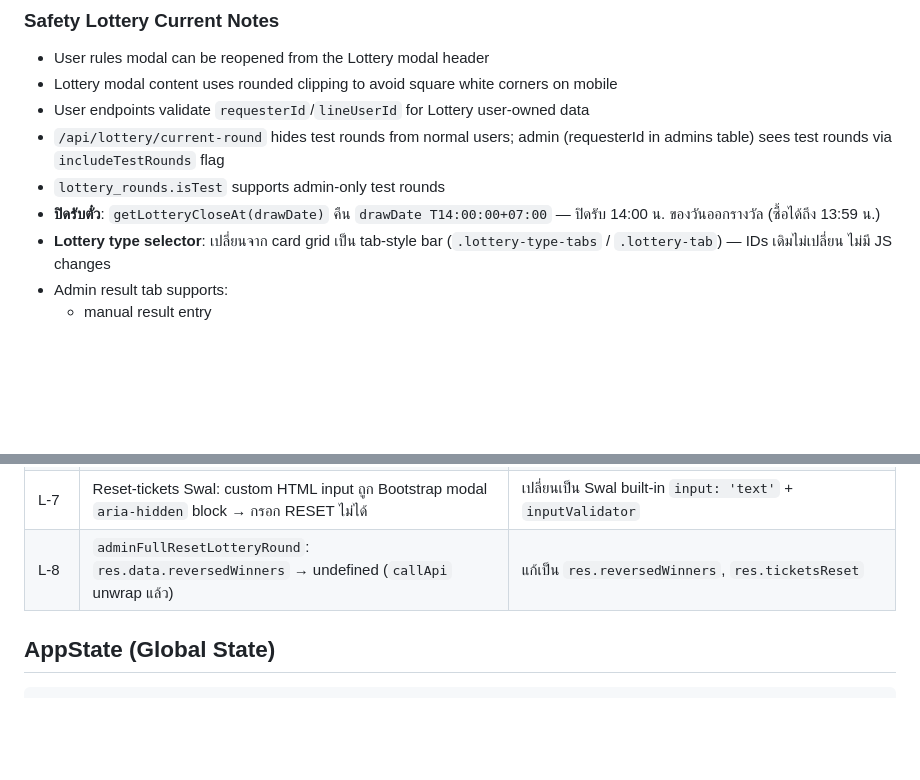
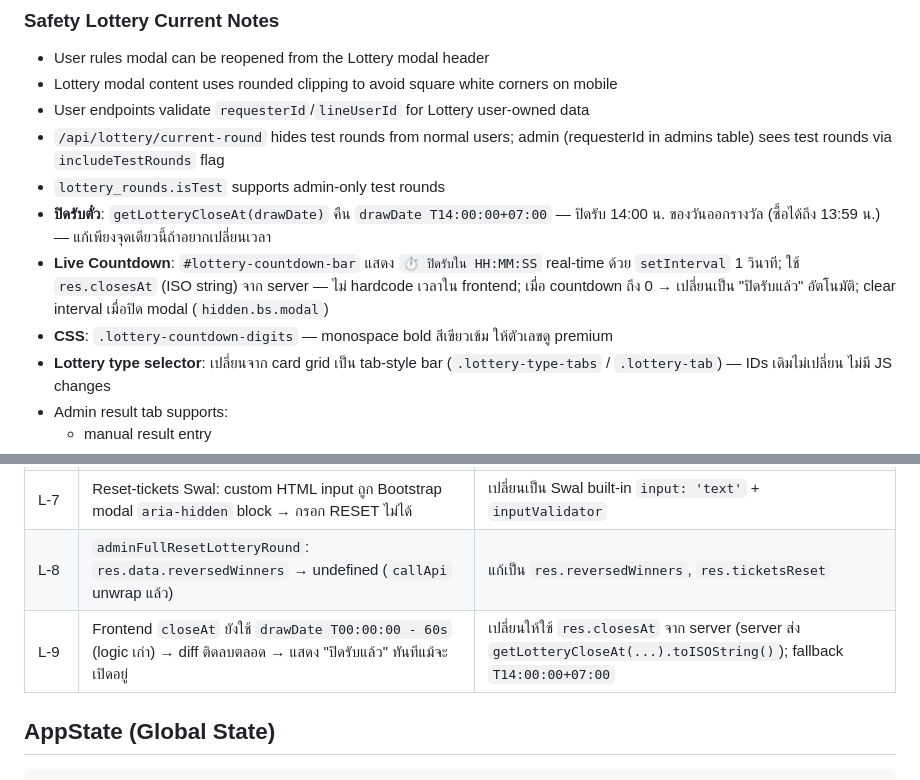
Before and after one commit to TTWAZZX/safety-spot-app, a Markdown page: CLAUDE.md, 2 parts joined by grey strips. GitHub-like rendering; blank space fills up the shorter version.

Commit message:
docs: update CLAUDE.md — live countdown, L-9 bug log, close time notes
Co-Authored-By: Claude Sonnet 4.6 <noreply@anthropic.com>

````diff
--- a/CLAUDE.md
+++ b/CLAUDE.md
@@ -210,7 +210,9 @@ fireConfetti('big')      // 3 bursts
 - User endpoints validate `requesterId`/`lineUserId` for Lottery user-owned data
 - `/api/lottery/current-round` hides test rounds from normal users; admin (requesterId in admins table) sees test rounds via `includeTestRounds` flag
 - `lottery_rounds.isTest` supports admin-only test rounds
-- **ปิดรับตั๋ว**: `getLotteryCloseAt(drawDate)` คืน `drawDate T14:00:00+07:00` — ปิดรับ 14:00 น. ของวันออกรางวัล (ซื้อได้ถึง 13:59 น.)
+- **ปิดรับตั๋ว**: `getLotteryCloseAt(drawDate)` คืน `drawDate T14:00:00+07:00` — ปิดรับ 14:00 น. ของวันออกรางวัล (ซื้อได้ถึง 13:59 น.) — แก้เพียงจุดเดียวนี้ถ้าอยากเปลี่ยนเวลา
+- **Live Countdown**: `#lottery-countdown-bar` แสดง `⏱ ปิดรับใน HH:MM:SS` real-time ด้วย `setInterval` 1 วินาที; ใช้ `res.closesAt` (ISO string) จาก server — ไม่ hardcode เวลาใน frontend; เมื่อ countdown ถึง 0 → เปลี่ยนเป็น "ปิดรับแล้ว" อัตโนมัติ; clear interval เมื่อปิด modal (`hidden.bs.modal`)
+- **CSS**: `.lottery-countdown-digits` — monospace bold สีเขียวเข้ม ให้ตัวเลขดู premium
 - **Lottery type selector**: เปลี่ยนจาก card grid เป็น tab-style bar (`.lottery-type-tabs` / `.lottery-tab`) — IDs เดิมไม่เปลี่ยน ไม่มี JS changes
 - Admin result tab supports:
   - manual result entry
@@ -439,6 +441,7 @@ createdAt    TIMESTAMP
 | L-6 | Lottery ปิดรับตั๋ว 23:59 วันก่อนออกรางวัล → user ซื้อวันออกรางวัลไม่ได้ | `getLotteryCloseAt` เปลี่ยนเป็น `drawDate T14:00:00+07:00` |
 | L-7 | Reset-tickets Swal: custom HTML input ถูก Bootstrap modal `aria-hidden` block → กรอก RESET ไม่ได้ | เปลี่ยนเป็น Swal built-in `input: 'text'` + `inputValidator` |
 | L-8 | `adminFullResetLotteryRound`: `res.data.reversedWinners` → undefined (`callApi` unwrap แล้ว) | แก้เป็น `res.reversedWinners`, `res.ticketsReset` |
+| L-9 | Frontend `closeAt` ยังใช้ `drawDate T00:00:00 - 60s` (logic เก่า) → diff ติดลบตลอด → แสดง "ปิดรับแล้ว" ทันทีแม้จะเปิดอยู่ | เปลี่ยนให้ใช้ `res.closesAt` จาก server (server ส่ง `getLotteryCloseAt(...).toISOString()`); fallback `T14:00:00+07:00` |
 
 ## AppState (Global State)
 ```javascript
````
